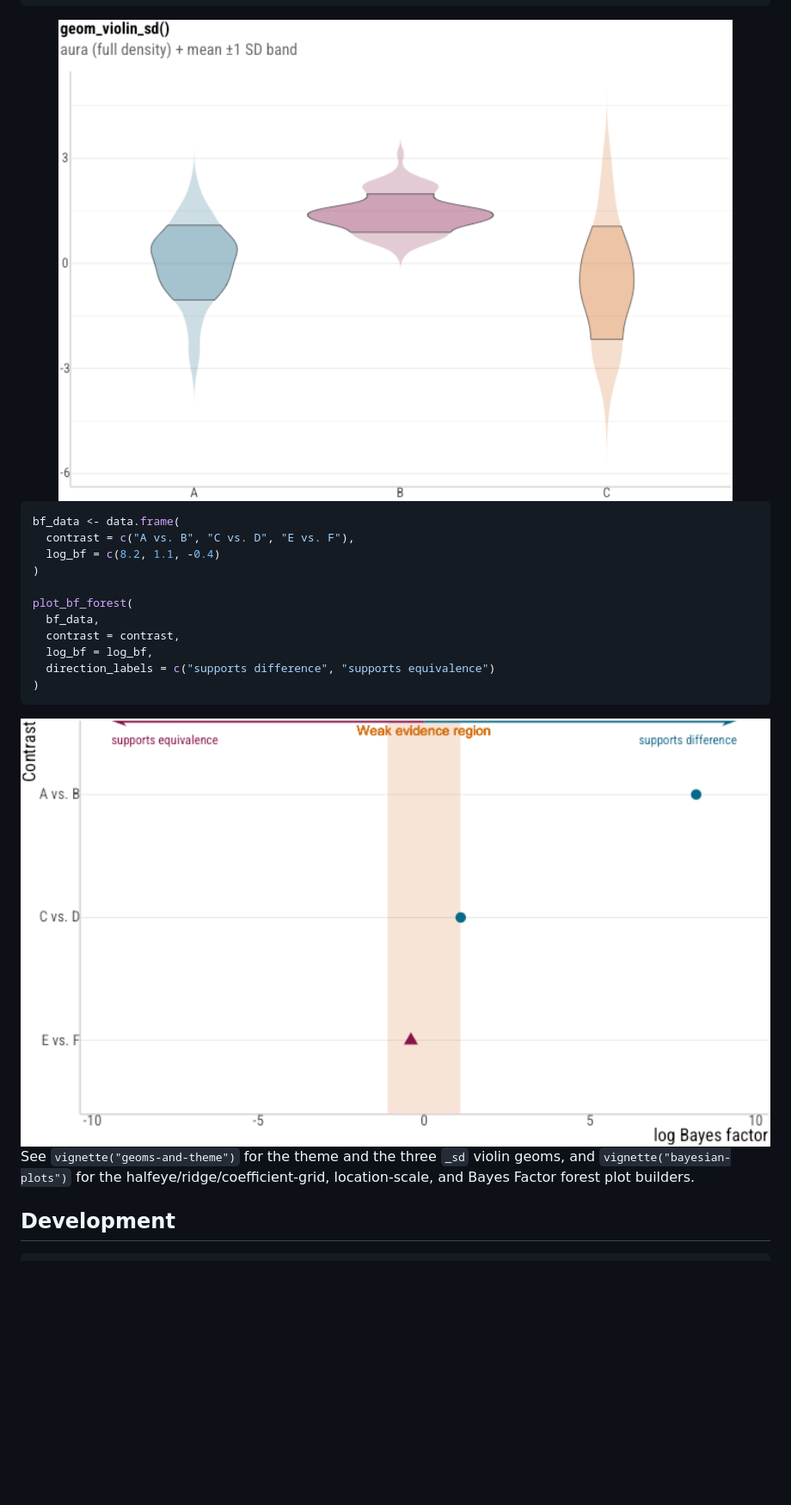
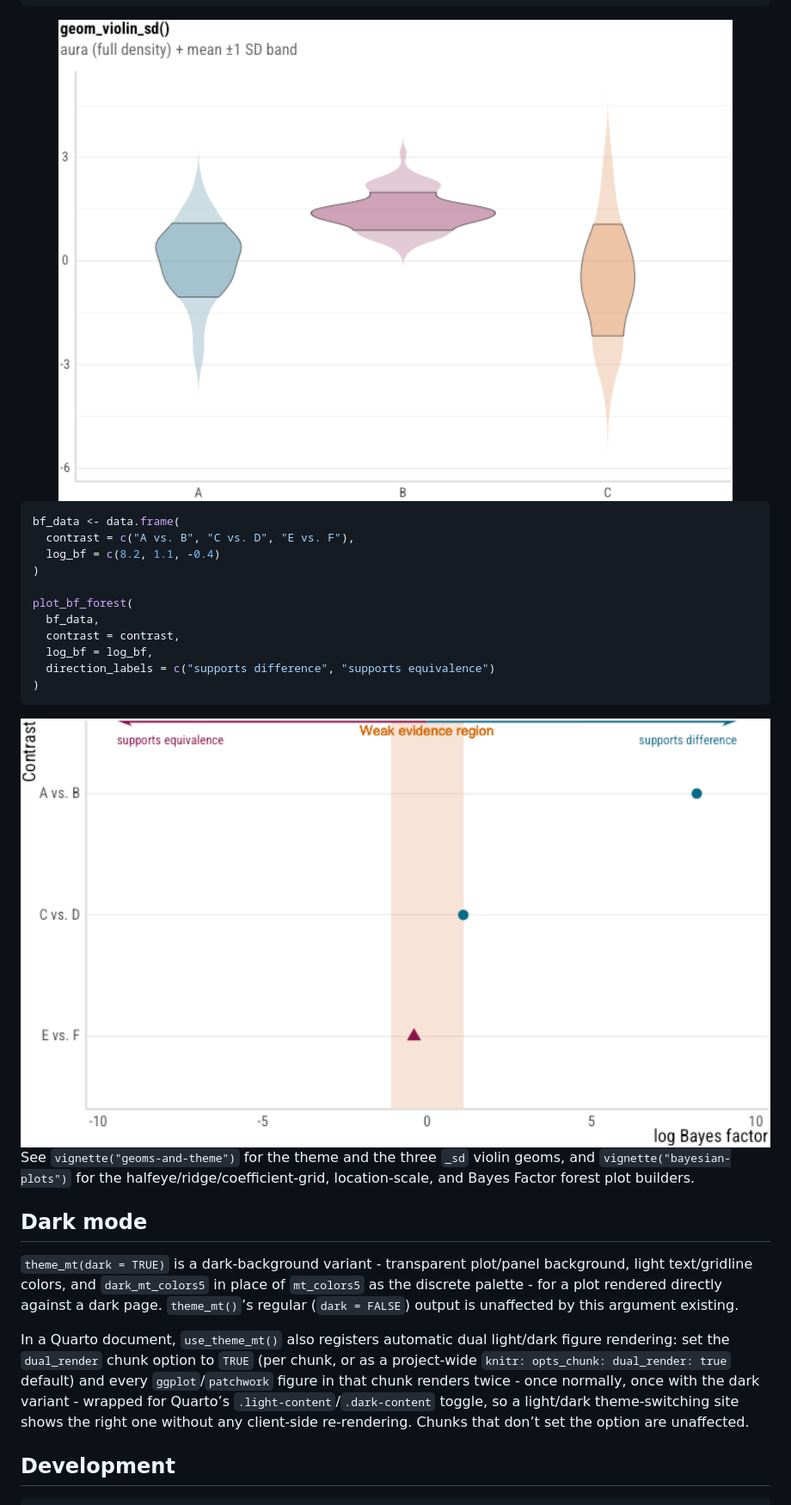
Before and after one commit to mkthalmann/emptyviz, a Markdown page: README.md, the part around the change. Shown at 86% size. GitHub-like rendering; pictures changed too: man/figures/README-bf-example-1.png, man/figures/README-violin-example-1.png; blank space fills up the shorter version.

````diff
--- a/README.md
+++ b/README.md
@@ -91,6 +91,24 @@ violin geoms, and `vignette("bayesian-plots")` for the
 halfeye/ridge/coefficient-grid, location-scale, and Bayes Factor forest
 plot builders.
 
+## Dark mode
+
+`theme_mt(dark = TRUE)` is a dark-background variant - transparent
+plot/panel background, light text/gridline colors, and `dark_mt_colors5`
+in place of `mt_colors5` as the discrete palette - for a plot rendered
+directly against a dark page. `theme_mt()`’s regular (`dark = FALSE`)
+output is unaffected by this argument existing.
+
+In a Quarto document, `use_theme_mt()` also registers automatic dual
+light/dark figure rendering: set the `dual_render` chunk option to
+`TRUE` (per chunk, or as a project-wide
+`knitr: opts_chunk: dual_render: true` default) and every
+`ggplot`/`patchwork` figure in that chunk renders twice - once normally,
+once with the dark variant - wrapped for Quarto’s
+`.light-content`/`.dark-content` toggle, so a light/dark theme-switching
+site shows the right one without any client-side re-rendering. Chunks
+that don’t set the option are unaffected.
+
 ## Development
 
 ``` r
````
Also changed, not shown: 6 other files.
